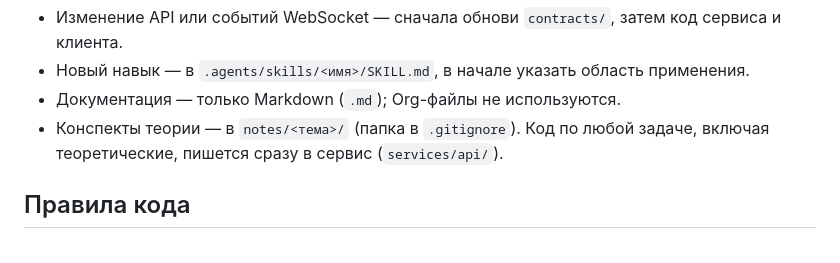
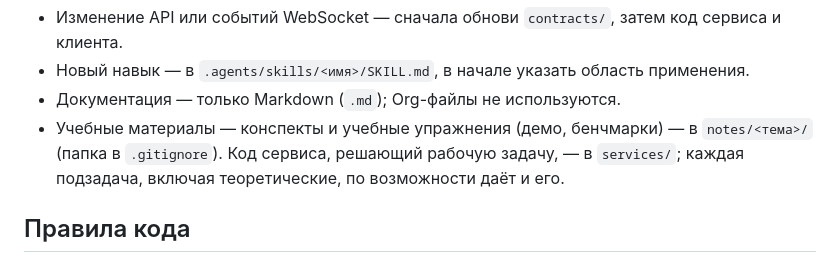
Before and after one commit to golchanskiy23/Voice-RAG-Assistant, a Markdown page: AGENTS.md, the part around the change. GitHub-like rendering.

Commit message:
chore: учебные упражнения в notes/, код сервиса в services/
Co-Authored-By: Claude Opus 5.5 <noreply@anthropic.com>

```diff
--- a/AGENTS.md
+++ b/AGENTS.md
@@ -63,7 +63,8 @@ tests/
 - Изменение API или событий WebSocket — сначала обнови `contracts/`, затем код сервиса и клиента.
 - Новый навык — в `.agents/skills/<имя>/SKILL.md`, в начале указать область применения.
 - Документация — только Markdown (`.md`); Org-файлы не используются.
-- Конспекты теории — в `notes/<тема>/` (папка в `.gitignore`). Код по любой задаче, включая теоретические, пишется сразу в сервис (`services/api/`).
+- Учебные материалы — конспекты и учебные упражнения (демо, бенчмарки) — в `notes/<тема>/` (папка в `.gitignore`).
+  Код сервиса, решающий рабочую задачу, — в `services/`; каждая подзадача, включая теоретические, по возможности даёт и его.
 
 ## Правила кода
 
```
